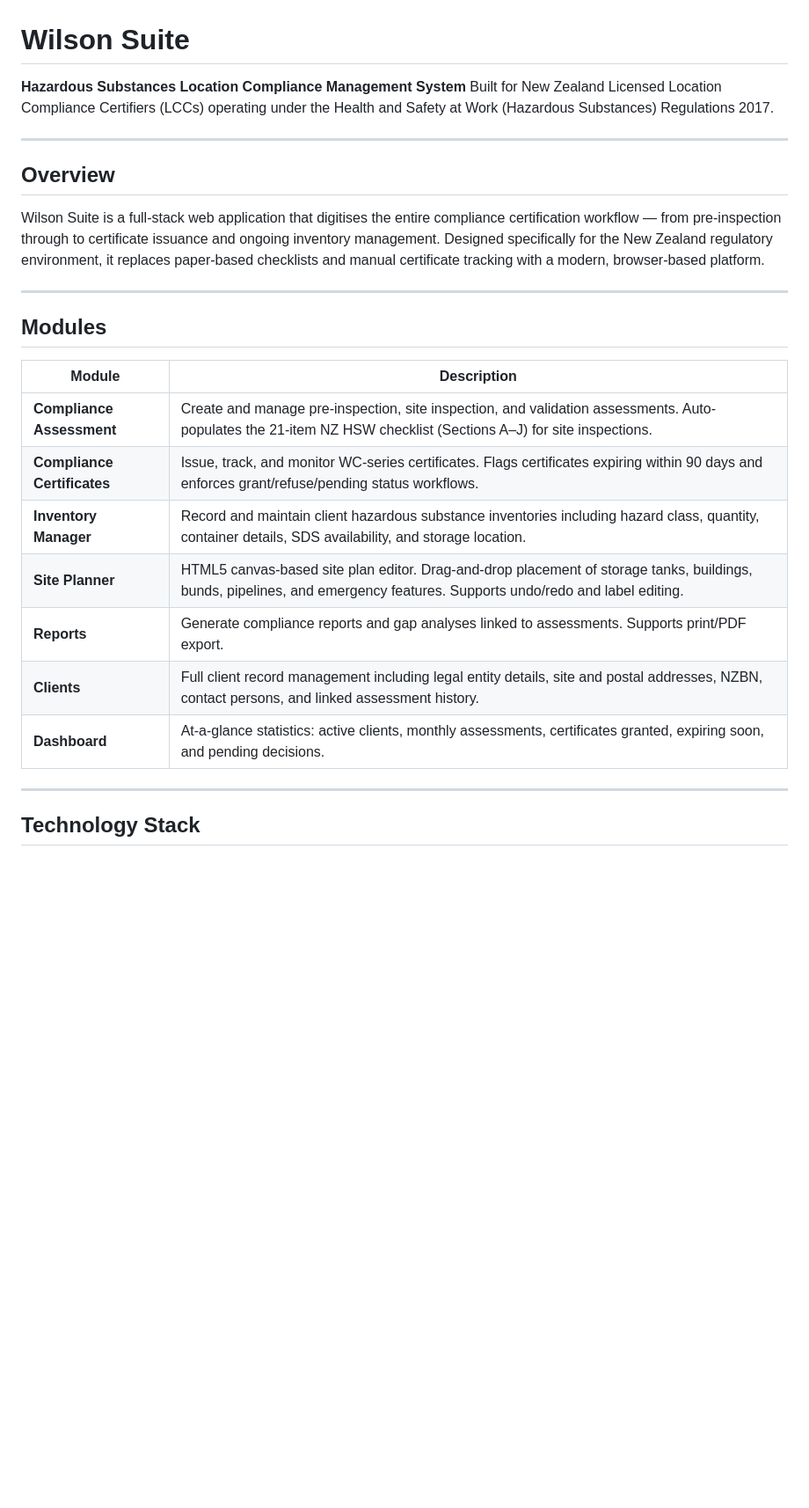
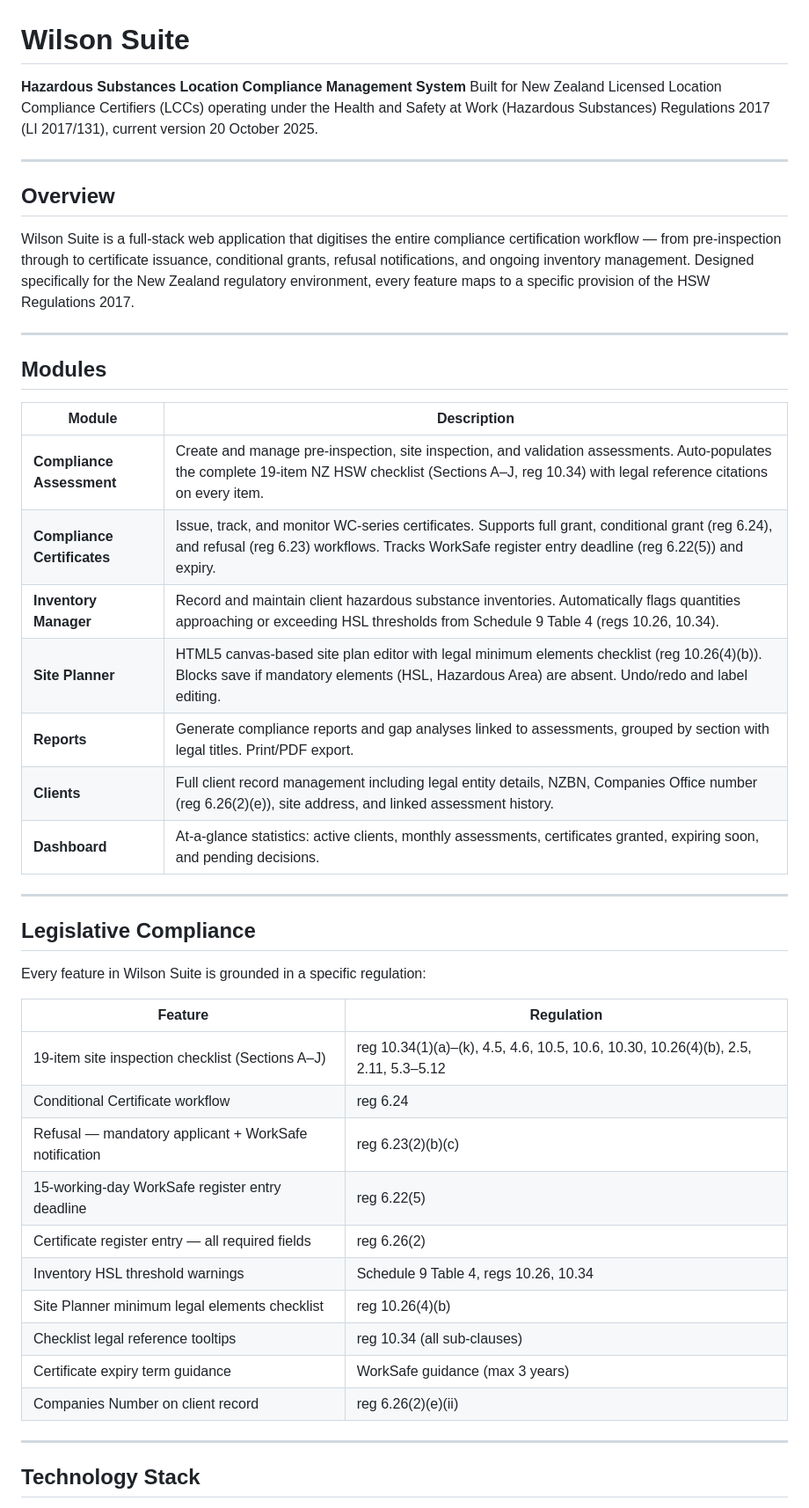
Before and after one commit to ernestmoyo/wilson_app, a Markdown page: README.md, the part around one of its changes. Shown at 88% size. Drawn GitHub-style; blank space fills up the shorter version.

Commit message:
Update README — v1.1 legislative features, Railway deployment guide, regulatory compliance table

```diff
--- a/README.md
+++ b/README.md
@@ -1,13 +1,13 @@
 # Wilson Suite
 
 **Hazardous Substances Location Compliance Management System**
-Built for New Zealand Licensed Location Compliance Certifiers (LCCs) operating under the Health and Safety at Work (Hazardous Substances) Regulations 2017.
+Built for New Zealand Licensed Location Compliance Certifiers (LCCs) operating under the Health and Safety at Work (Hazardous Substances) Regulations 2017 (LI 2017/131), current version 20 October 2025.
 
 ---
 
 ## Overview
 
-Wilson Suite is a full-stack web application that digitises the entire compliance certification workflow — from pre-inspection through to certificate issuance and ongoing inventory management. Designed specifically for the New Zealand regulatory environment, it replaces paper-based checklists and manual certificate tracking with a modern, browser-based platform.
+Wilson Suite is a full-stack web application that digitises the entire compliance certification workflow — from pre-inspection through to certificate issuance, conditional grants, refusal notifications, and ongoing inventory management. Designed specifically for the New Zealand regulatory environment, every feature maps to a specific provision of the HSW Regulations 2017.
 
 ---
 
@@ -15,13 +15,32 @@ Wilson Suite is a full-stack web application that digitises the entire complianc
 
 | Module | Description |
 |---|---|
-| **Compliance Assessment** | Create and manage pre-inspection, site inspection, and validation assessments. Auto-populates the 21-item NZ HSW checklist (Sections A–J) for site inspections. |
-| **Compliance Certificates** | Issue, track, and monitor WC-series certificates. Flags certificates expiring within 90 days and enforces grant/refuse/pending status workflows. |
-| **Inventory Manager** | Record and maintain client hazardous substance inventories including hazard class, quantity, container details, SDS availability, and storage location. |
-| **Site Planner** | HTML5 canvas-based site plan editor. Drag-and-drop placement of storage tanks, buildings, bunds, pipelines, and emergency features. Supports undo/redo and label editing. |
-| **Reports** | Generate compliance reports and gap analyses linked to assessments. Supports print/PDF export. |
-| **Clients** | Full client record management including legal entity details, site and postal addresses, NZBN, contact persons, and linked assessment history. |
+| **Compliance Assessment** | Create and manage pre-inspection, site inspection, and validation assessments. Auto-populates the complete 19-item NZ HSW checklist (Sections A–J, reg 10.34) with legal reference citations on every item. |
+| **Compliance Certificates** | Issue, track, and monitor WC-series certificates. Supports full grant, conditional grant (reg 6.24), and refusal (reg 6.23) workflows. Tracks WorkSafe register entry deadline (reg 6.22(5)) and expiry. |
+| **Inventory Manager** | Record and maintain client hazardous substance inventories. Automatically flags quantities approaching or exceeding HSL thresholds from Schedule 9 Table 4 (regs 10.26, 10.34). |
+| **Site Planner** | HTML5 canvas-based site plan editor with legal minimum elements checklist (reg 10.26(4)(b)). Blocks save if mandatory elements (HSL, Hazardous Area) are absent. Undo/redo and label editing. |
+| **Reports** | Generate compliance reports and gap analyses linked to assessments, grouped by section with legal titles. Print/PDF export. |
+| **Clients** | Full client record management including legal entity details, NZBN, Companies Office number (reg 6.26(2)(e)), site address, and linked assessment history. |
 | **Dashboard** | At-a-glance statistics: active clients, monthly assessments, certificates granted, expiring soon, and pending decisions. |
+
+---
+
+## Legislative Compliance
+
+Every feature in Wilson Suite is grounded in a specific regulation:
+
+| Feature | Regulation |
+|---|---|
+| 19-item site inspection checklist (Sections A–J) | reg 10.34(1)(a)–(k), 4.5, 4.6, 10.5, 10.6, 10.30, 10.26(4)(b), 2.5, 2.11, 5.3–5.12 |
+| Conditional Certificate workflow | reg 6.24 |
+| Refusal — mandatory applicant + WorkSafe notification | reg 6.23(2)(b)(c) |
+| 15-working-day WorkSafe register entry deadline | reg 6.22(5) |
+| Certificate register entry — all required fields | reg 6.26(2) |
+| Inventory HSL threshold warnings | Schedule 9 Table 4, regs 10.26, 10.34 |
+| Site Planner minimum legal elements checklist | reg 10.26(4)(b) |
+| Checklist legal reference tooltips | reg 10.34 (all sub-clauses) |
+| Certificate expiry term guidance | WorkSafe guidance (max 3 years) |
+| Companies Number on client record | reg 6.26(2)(e)(ii) |
 
 ---
 
```
Also changed, not shown: other parts of README.md (+40 -16 lines).
